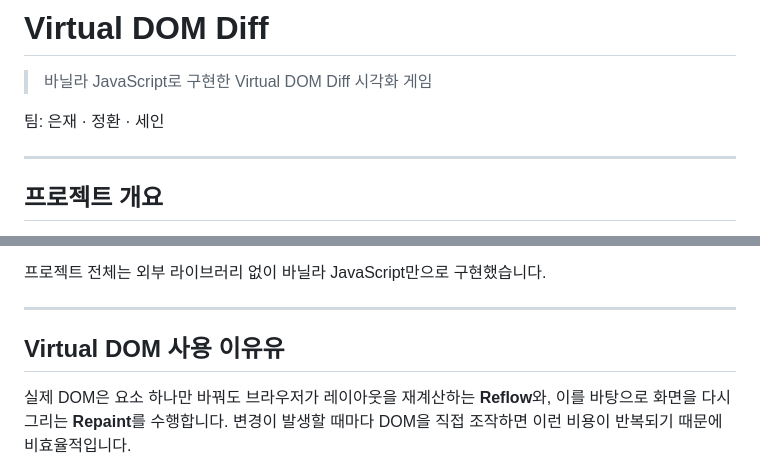
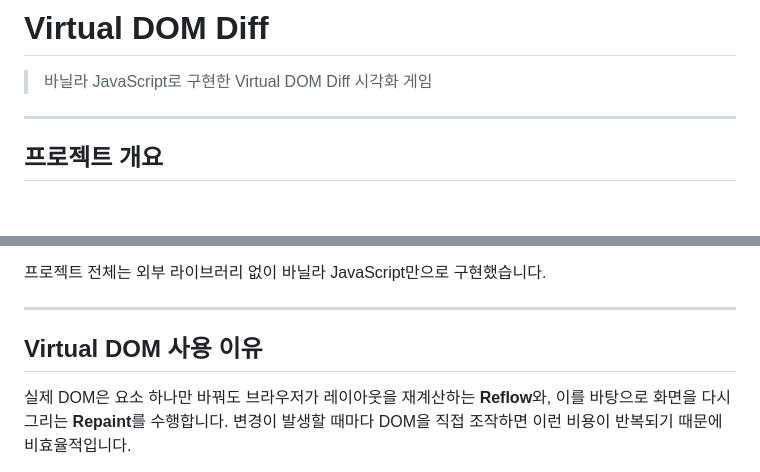
Before and after one commit to galatea999/jungle-week4-VirtualDOM, a Markdown page: README.md, 2 parts joined by grey strips. GitHub-like rendering; blank space fills up the shorter version.

```diff
--- a/README.md
+++ b/README.md
@@ -1,8 +1,6 @@
 # Virtual DOM Diff
 
 > 바닐라 JavaScript로 구현한 Virtual DOM Diff 시각화 게임
-
-팀: 은재 · 정환 · 세인
 
 ---
 
@@ -16,7 +14,7 @@ DOM 객체를 Virtual DOM 형태로 표현하고, Diff 알고리즘으로 변경
 
 ---
 
-## Virtual DOM 사용 이유유
+## Virtual DOM 사용 이유
 
 실제 DOM은 요소 하나만 바꿔도 브라우저가 레이아웃을 재계산하는 **Reflow**와, 이를 바탕으로 화면을 다시 그리는 **Repaint**를 수행합니다. 변경이 발생할 때마다 DOM을 직접 조작하면 이런 비용이 반복되기 때문에 비효율적입니다.
 
```
